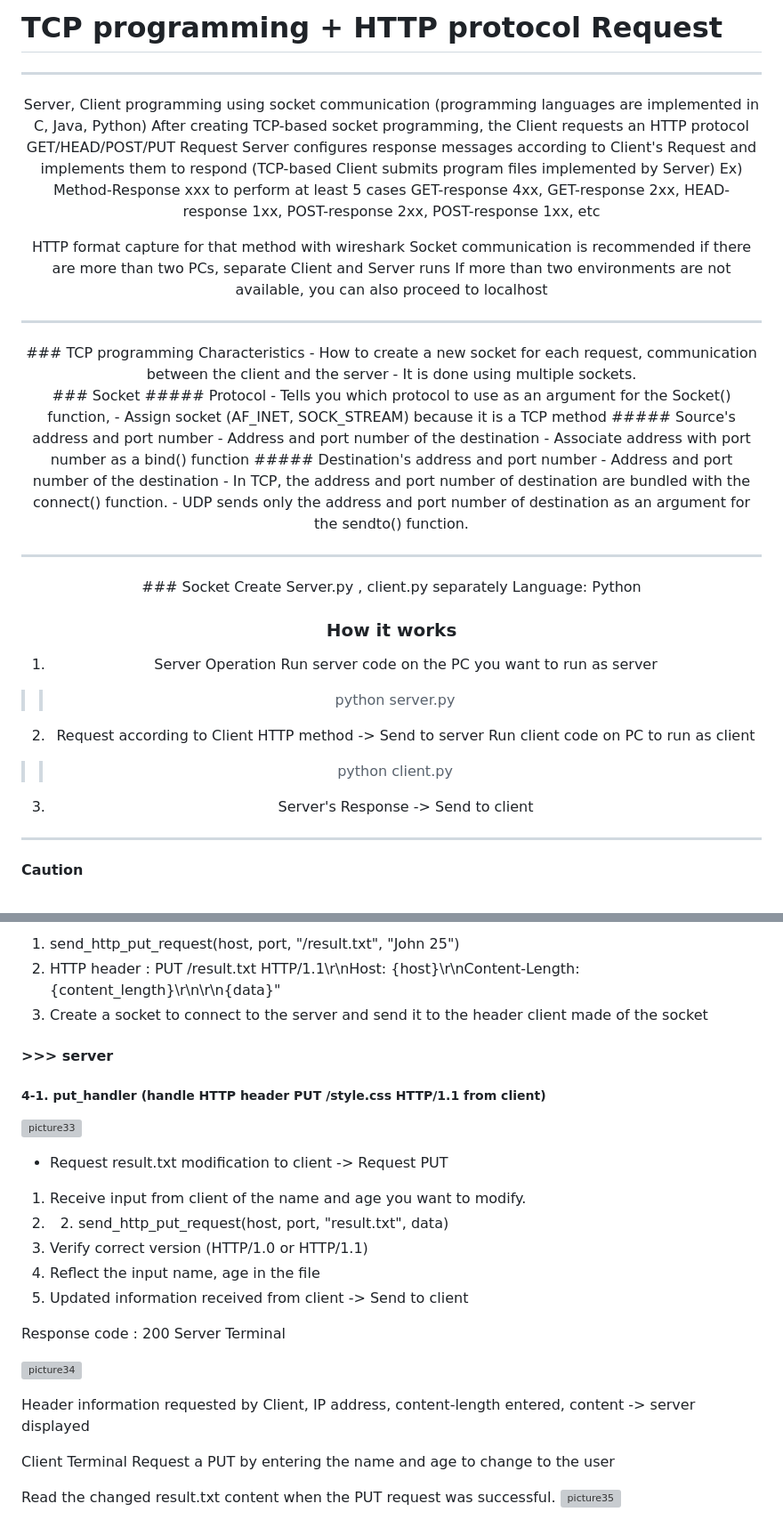
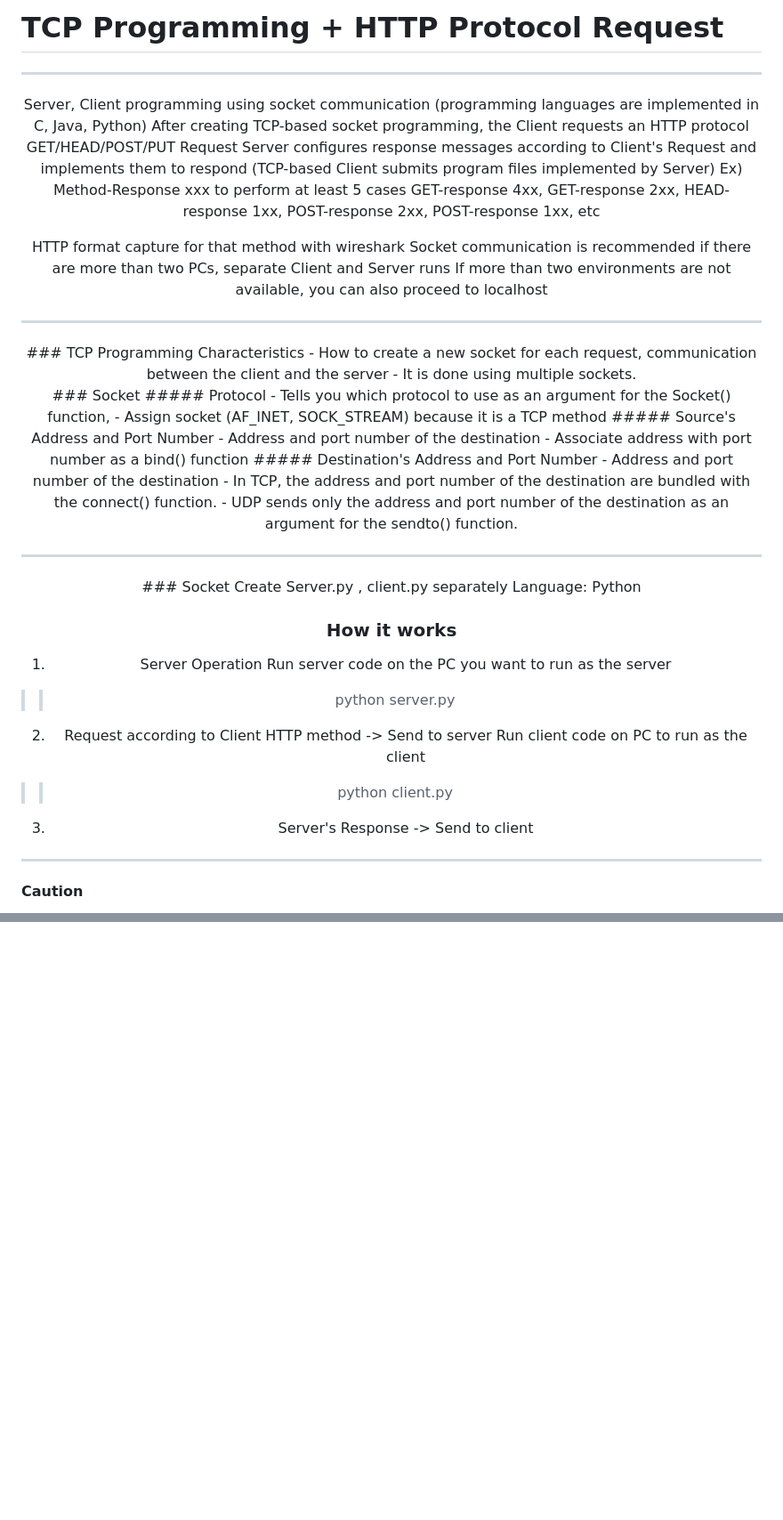
Before and after one commit to KooSuYeon/computer_network, a Markdown page: README.md, 2 parts joined by grey strips. Shown: that part at 89% size. Drawn GitHub-style; blank space fills up the shorter version; grey boxes are pictures that could not be loaded.

```diff
--- a/README.md
+++ b/README.md
@@ -1,8 +1,7 @@
-# TCP programming + HTTP protocol Request
+# TCP Programming + HTTP Protocol Request
 
+---
 
-
-- - -
 <div align="center">
 
 Server, Client programming using socket communication (programming languages are implemented in C, Java, Python)</br>
@@ -18,9 +17,10 @@ If more than two environments are not available, you can also proceed to localho
 
 </div>
 
-- - -
+---
+
 <div align="center">
-### TCP programming Characteristics
+### TCP Programming Characteristics
 - How to create a new socket for each request, communication between the client and the server
 - It is done using multiple sockets.
 
@@ -33,19 +33,20 @@ If more than two environments are not available, you can also proceed to localho
 - Tells you which protocol to use as an argument for the Socket() function,
 - Assign socket (AF_INET, SOCK_STREAM) because it is a TCP method
 </br>
-##### Source's address and port number
+##### Source's Address and Port Number
 - Address and port number of the destination
 - Associate address with port number as a bind() function
 </br>
-##### Destination's address and port number
+##### Destination's Address and Port Number
 - Address and port number of the destination
-- In TCP, the address and port number of destination are bundled with the connect() function.
-- UDP sends only the address and port number of destination as an argument for the sendto() function.
+- In TCP, the address and port number of the destination are bundled with the connect() function.
+- UDP sends only the address and port number of the destination as an argument for the sendto() function.
 </br>
 
 </div>
 
-- - -
+---
+
 <div align="center">
 ### Socket
 Create Server.py , client.py separately
@@ -53,16 +54,16 @@ Language: Python
 
 ### How it works
 1. Server Operation
-Run server code on the PC you want to run as server
+Run server code on the PC you want to run as the server
 >> python server.py
 2. Request according to Client HTTP method -> Send to server
-Run client code on PC to run as client
+Run client code on PC to run as the client
 >> python client.py
 3. Server's Response -> Send to client
 
 </div>
 
-- - -
+---
 
 #### Caution
 - Check if the firewall is turned off
@@ -273,32 +240,0 @@ Client Terminal
-1. send_http_put_request(host, port, "/result.txt", "John 25")
-2. HTTP header : PUT /result.txt HTTP/1.1\r\nHost: {host}\r\nContent-Length: {content_length}\r\n\r\n{data}"
-3. Create a socket to connect to the server and send it to the header client made of the socket
-
-
-#### >>> server
-##### 4-1. put_handler (handle HTTP header PUT /style.css HTTP/1.1 from client)
-![picture33](https://github.com/KooSuYeon/computer_network/assets/124496650/1f45b009-2e43-4de0-b3d4-d2a24493eddf)
-
-
-- Request result.txt modification to client -> Request PUT
-1. Receive input from client of the name and age you want to modify.
-2. 2. send_http_put_request(host, port, "result.txt", data)
-3. Verify correct version (HTTP/1.0 or HTTP/1.1)
-4. Reflect the input name, age in the file
-5. Updated information received from client -> Send to client
-
-Response code : 200
-Server Terminal
-
-![picture34](https://github.com/KooSuYeon/computer_network/assets/124496650/cd3a4e54-cdab-4cec-9f42-b3727a739993)
-
-
-Header information requested by Client, IP address, content-length entered, content -> server displayed
-
-Client Terminal
-Request a PUT by entering the name and age to change to the user
-
-Read the changed result.txt content when the PUT request was successful.
-![picture35](https://github.com/KooSuYeon/computer_network/assets/124496650/11415942-998c-4670-8559-49b13a6a0480)
-
-
```
Also changed, not shown: other parts of README.md (+52 -93 lines).
